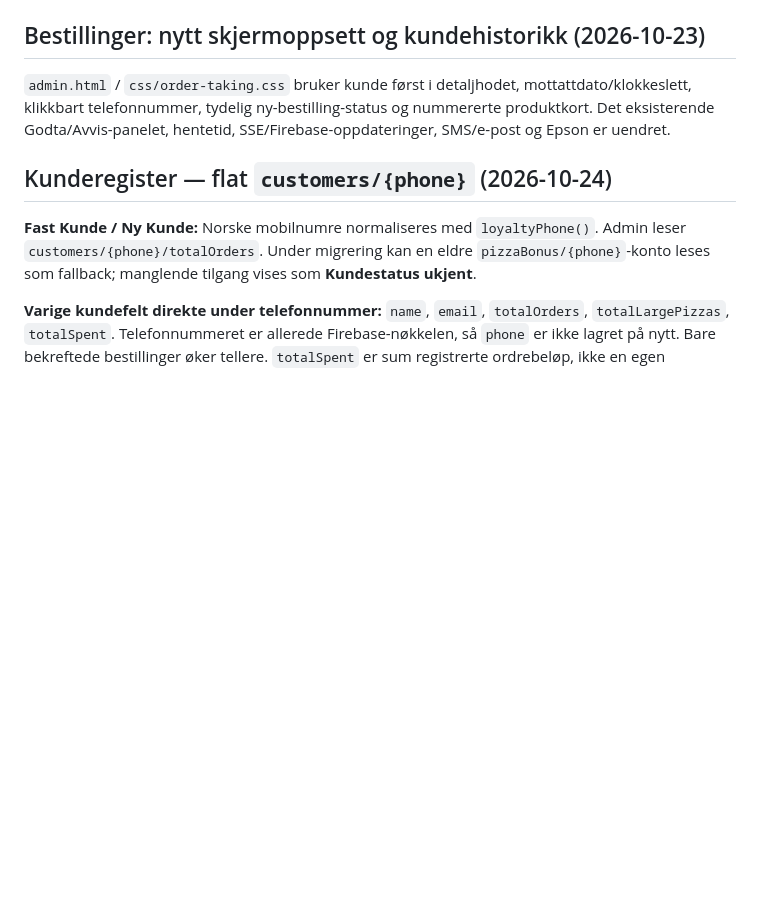
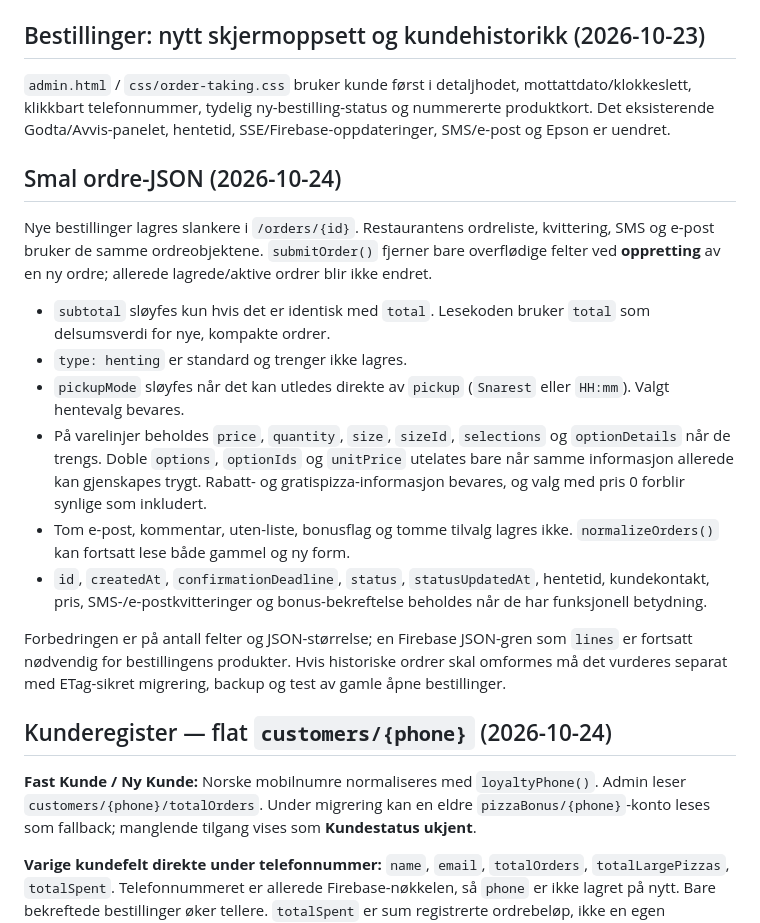
Before and after one commit to pizzano/pizzano.github.io, a Markdown page: demo/README.md, the part around the change. Drawn GitHub-style; blank space fills up the shorter version.

Commit message:
Document compact new-order Firebase payload and compatibility boundaries

```diff
--- a/demo/README.md
+++ b/demo/README.md
@@ -235,6 +235,34 @@ mottattdato/klokkeslett, klikkbart telefonnummer, tydelig ny-bestilling-status
 og nummererte produktkort. Det eksisterende Godta/Avvis-panelet, hentetid,
 SSE/Firebase-oppdateringer, SMS/e-post og Epson er uendret.
 
+## Smal ordre-JSON (2026-10-24)
+
+Nye bestillinger lagres slankere i `/orders/{id}`. Restaurantens
+ordreliste, kvittering, SMS og e-post bruker de samme ordreobjektene.
+`submitOrder()` fjerner bare overflødige felter ved **oppretting**
+av en ny ordre; allerede lagrede/aktive ordrer blir ikke endret.
+
+- `subtotal` sløyfes kun hvis det er identisk med `total`.
+  Lesekoden bruker `total` som delsumsverdi for nye, kompakte ordrer.
+- `type: henting` er standard og trenger ikke lagres.
+- `pickupMode` sløyfes når det kan utledes direkte av `pickup`
+  (`Snarest` eller `HH:mm`). Valgt hentevalg bevares.
+- På varelinjer beholdes `price`, `quantity`, `size`, `sizeId`,
+  `selections` og `optionDetails` når de trengs. Doble `options`,
+  `optionIds` og `unitPrice` utelates bare når samme informasjon
+  allerede kan gjenskapes trygt. Rabatt- og gratispizza-informasjon
+  bevares, og valg med pris 0 forblir synlige som inkludert.
+- Tom e-post, kommentar, uten-liste, bonusflag og tomme tilvalg lagres
+  ikke. `normalizeOrders()` kan fortsatt lese både gammel og ny form.
+- `id`, `createdAt`, `confirmationDeadline`, `status`,
+  `statusUpdatedAt`, hentetid, kundekontakt, pris, SMS-/e-postkvitteringer
+  og bonus-bekreftelse beholdes når de har funksjonell betydning.
+
+Forbedringen er på antall felter og JSON-størrelse; en Firebase JSON-gren
+som `lines` er fortsatt nødvendig for bestillingens produkter.
+Hvis historiske ordrer skal omformes må det vurderes separat med
+ETag-sikret migrering, backup og test av gamle åpne bestillinger.
+
 ## Kunderegister — flat `customers/{phone}` (2026-10-24)
 
 **Fast Kunde / Ny Kunde:** Norske mobilnumre normaliseres med
```
